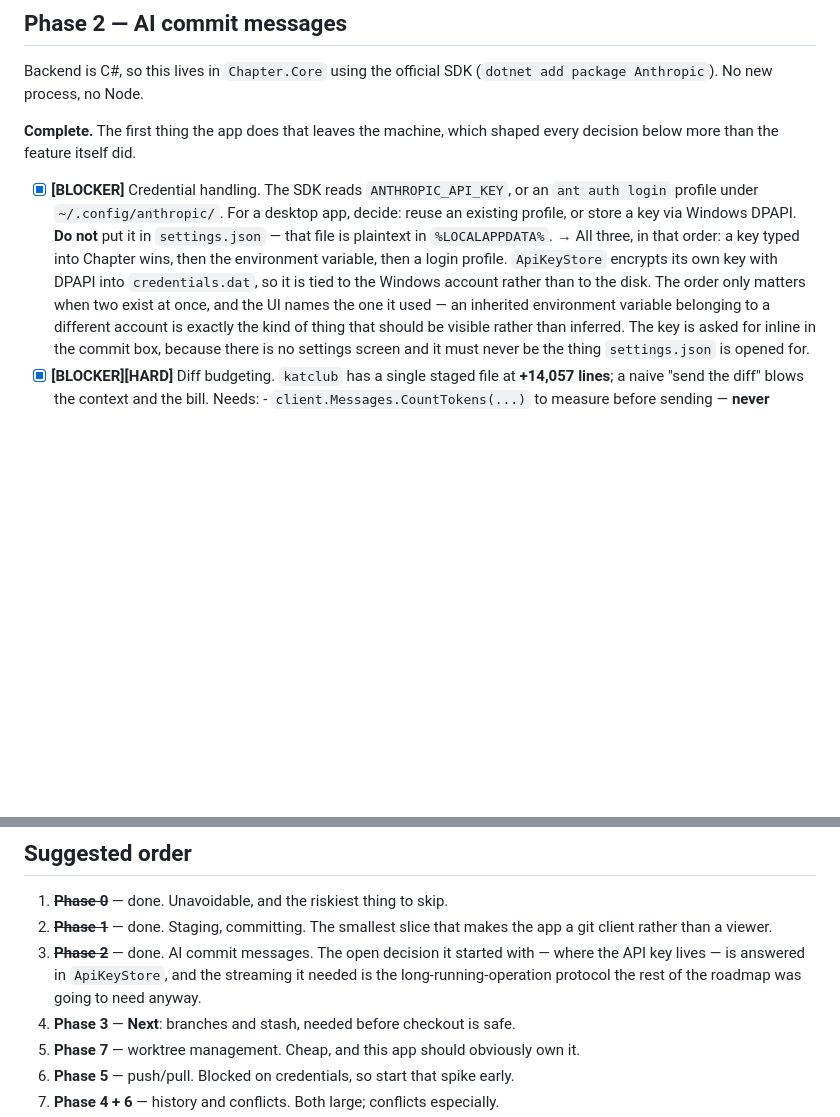
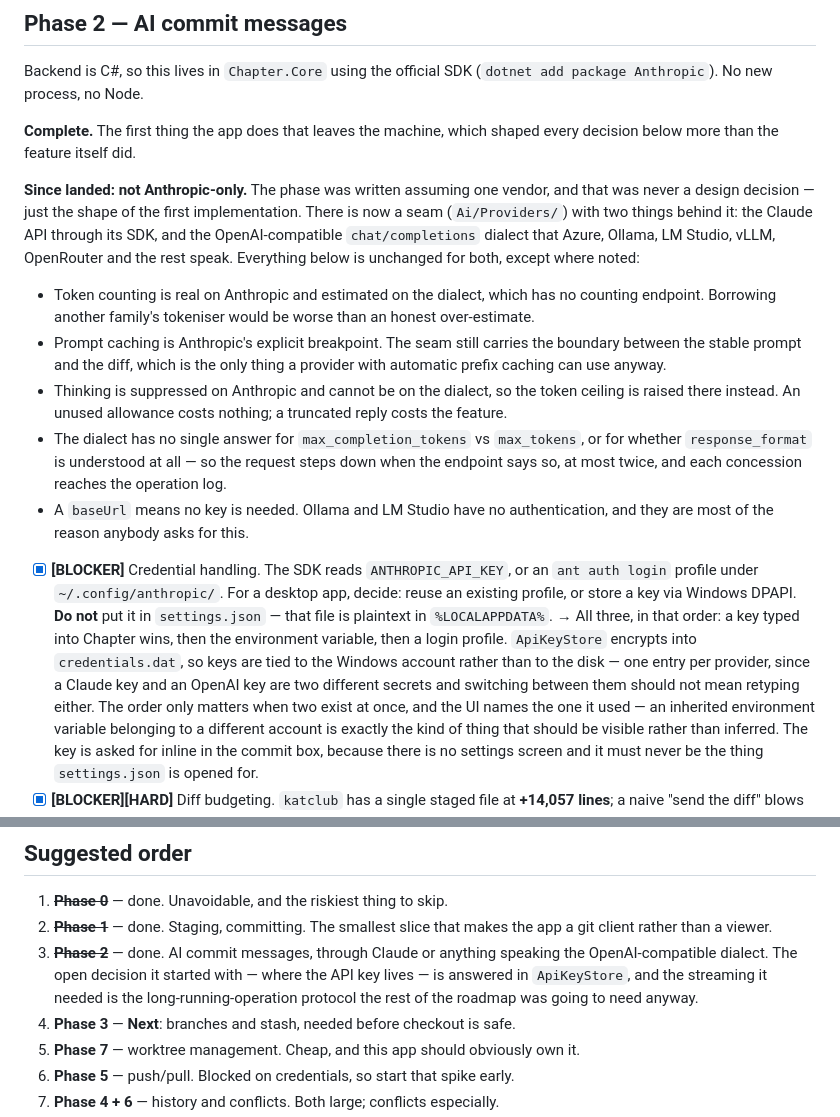
Before and after one commit to letrquan/chapter, a Markdown page: docs/ROADMAP.md, 2 parts joined by grey strips. GitHub-like rendering; blank space fills up the shorter version.

```diff
--- a/docs/ROADMAP.md
+++ b/docs/ROADMAP.md
@@ -168,13 +168,34 @@ Backend is C#, so this lives in `Chapter.Core` using the official SDK
 **Complete.** The first thing the app does that leaves the machine, which shaped every
 decision below more than the feature itself did.
 
+**Since landed: not Anthropic-only.** The phase was written assuming one vendor, and that was
+never a design decision — just the shape of the first implementation. There is now a seam
+(`Ai/Providers/`) with two things behind it: the Claude API through its SDK, and the
+OpenAI-compatible `chat/completions` dialect that Azure, Ollama, LM Studio, vLLM, OpenRouter
+and the rest speak. Everything below is unchanged for both, except where noted:
+
+- Token counting is real on Anthropic and estimated on the dialect, which has no counting
+  endpoint. Borrowing another family's tokeniser would be worse than an honest over-estimate.
+- Prompt caching is Anthropic's explicit breakpoint. The seam still carries the boundary
+  between the stable prompt and the diff, which is the only thing a provider with automatic
+  prefix caching can use anyway.
+- Thinking is suppressed on Anthropic and cannot be on the dialect, so the token ceiling is
+  raised there instead. An unused allowance costs nothing; a truncated reply costs the feature.
+- The dialect has no single answer for `max_completion_tokens` vs `max_tokens`, or for
+  whether `response_format` is understood at all — so the request steps down when the endpoint
+  says so, at most twice, and each concession reaches the operation log.
+- A `baseUrl` means no key is needed. Ollama and LM Studio have no authentication, and they
+  are most of the reason anybody asks for this.
+
 - [x] **[BLOCKER]** Credential handling. The SDK reads `ANTHROPIC_API_KEY`, or an
       `ant auth login` profile under `~/.config/anthropic/`. For a desktop app, decide:
       reuse an existing profile, or store a key via Windows DPAPI. **Do not** put it in
       `settings.json` — that file is plaintext in `%LOCALAPPDATA%`.
       → All three, in that order: a key typed into Chapter wins, then the environment
-      variable, then a login profile. `ApiKeyStore` encrypts its own key with DPAPI into
-      `credentials.dat`, so it is tied to the Windows account rather than to the disk.
+      variable, then a login profile. `ApiKeyStore` encrypts into `credentials.dat`, so keys
+      are tied to the Windows account rather than to the disk — one entry per provider, since
+      a Claude key and an OpenAI key are two different secrets and switching between them
+      should not mean retyping either.
       The order only matters when two exist at once, and the UI names the one it used —
       an inherited environment variable belonging to a different account is exactly the
       kind of thing that should be visible rather than inferred. The key is asked for
@@ -382,9 +403,10 @@ Nothing else on this list is unique to this app. These are.
 1. ~~**Phase 0**~~ — done. Unavoidable, and the riskiest thing to skip.
 2. ~~**Phase 1**~~ — done. Staging, committing. The smallest slice that makes the app a git
    client rather than a viewer.
-3. ~~**Phase 2**~~ — done. AI commit messages. The open decision it started with — where
-   the API key lives — is answered in `ApiKeyStore`, and the streaming it needed is the
-   long-running-operation protocol the rest of the roadmap was going to need anyway.
+3. ~~**Phase 2**~~ — done. AI commit messages, through Claude or anything speaking the
+   OpenAI-compatible dialect. The open decision it started with — where the API key lives —
+   is answered in `ApiKeyStore`, and the streaming it needed is the long-running-operation
+   protocol the rest of the roadmap was going to need anyway.
 4. **Phase 3** — **Next**: branches and stash, needed before checkout is safe.
 5. **Phase 7** — worktree management. Cheap, and this app should obviously own it.
 6. **Phase 5** — push/pull. Blocked on credentials, so start that spike early.
```
Also changed, not shown: README.md (+63 -12 lines).
